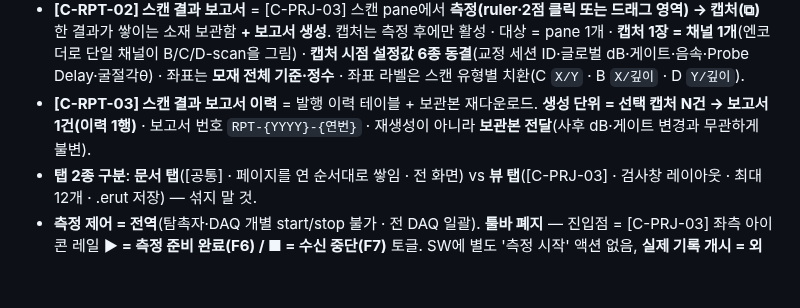
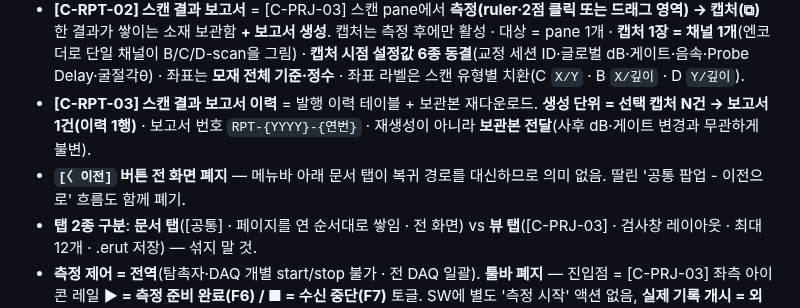
Before and after one commit to twinbee419-cloud/erut-interactive-prototype, a Markdown page: CLAUDE.md, the part around the change. Drawn GitHub-style; blank space fills up the shorter version.

Commit message:
docs(claude): [〈 이전] 버튼 전 화면 폐지 규칙 추가
Co-Authored-By: Claude Opus 5 (1M context) <noreply@anthropic.com>
Claude-Session: https://claude.ai/code/session_01KZrzTxx3xiwQTGTWEHhemx

```diff
--- a/CLAUDE.md
+++ b/CLAUDE.md
@@ -60,6 +60,7 @@ Claude Code 작업 지침. **ERUT** (Eroun Realtime Ultrasonic Testing) — 자
 - 교정 이력 = **[C-PRJ-05-01]**(교정 사이드바 헤더 [교정 이력] → 진입 · 조회 전용 테이블 + 감도 상세 모달 · 기록 항목 정본은 [C-PRJ-05]) · 재교정 = **[C-CAL-01-01]** 탐촉자 재교정(교정 본체는 [C-PRJ-05]). 보고서(메뉴바 **'보고서'** 대분류) = **[C-RPT-01]** 측정 보고서(Ctrl+P) · **[C-RPT-02]** 스캔 결과 보고서 · **[C-RPT-03]** 스캔 결과 보고서 이력. 알림 = **[C-NTF-01]** 알림-패널(종 아이콘 · 우측 340px · 최근 7일 요약) / 알림-페이지(문서 탭 · 전체 이력 테이블) **2문서·ID 공유** · 로그 LOG-01.
 - **[C-RPT-02] 스캔 결과 보고서** = [C-PRJ-03] 스캔 pane에서 **측정(ruler·2점 클릭 또는 드래그 영역) → 캡처(⧉)** 한 결과가 쌓이는 소재 보관함 **+ 보고서 생성**. 캡처는 측정 후에만 활성 · 대상 = pane 1개 · **캡처 1장 = 채널 1개**(엔코더로 단일 채널이 B/C/D-scan을 그림) · **캡처 시점 설정값 6종 동결**(교정 세션 ID·글로벌 dB·게이트·음속·Probe Delay·굴절각θ) · 좌표는 **모재 전체 기준·정수** · 좌표 라벨은 스캔 유형별 치환(C `X/Y` · B `X/깊이` · D `Y/깊이`).
 - **[C-RPT-03] 스캔 결과 보고서 이력** = 발행 이력 테이블 + 보관본 재다운로드. **생성 단위 = 선택 캡처 N건 → 보고서 1건(이력 1행)** · 보고서 번호 `RPT-{YYYY}-{연번}` · 재생성이 아니라 **보관본 전달**(사후 dB·게이트 변경과 무관하게 불변).
+- **`[〈 이전]` 버튼 전 화면 폐지** — 메뉴바 아래 문서 탭이 복귀 경로를 대신하므로 의미 없음. 딸린 '공통 팝업 - 이전으로' 흐름도 함께 폐기.
 - **탭 2종 구분**: **문서 탭**([공통] · 페이지를 연 순서대로 쌓임 · 전 화면) vs **뷰 탭**([C-PRJ-03] · 검사창 레이아웃 · 최대 12개 · .erut 저장) — 섞지 말 것.
 - **측정 제어 = 전역**(탐촉자·DAQ 개별 start/stop 불가 · 전 DAQ 일괄). **툴바 폐지** — 진입점 = [C-PRJ-03] 좌측 아이콘 레일 **▶ = 측정 준비 완료(F6) / ■ = 수신 중단(F7)** 토글. SW에 별도 '측정 시작' 액션 없음, **실제 기록 개시 = 외부 트리거**(로봇의 시작점 QR 인식 = 검사 시작 신호 · 검사자 수동 탐촉). 단축키: F6 · F7 · Ctrl+S 저장 · Ctrl+O 열기 · Ctrl+P 보고서. 일시정지 폐지. 상태바 = `DAQ 장비`·`MQTT` 상태 dot만(N/M 카운트 없음).
 - **검사(inspection) 엔티티**([C-PRJ-03]): 상태 3단계 **대기 / 진행중(데이터 1건 이상 수집) / 완료(마감)** — 구 측정 상태 3단계(대기·준비 완료·측정 중) 대체. **모재 1 : 스캔 계획 1 : 검사 1** · 같은 모재에 완료 검사 N건 누적. 검사명 = `YYYY-MM-DD_{모재명}_{연번}`([C-SET-06] 설정). 스캔 계획·DAQ·모재·배치를 진행중에 저장하면 현재 검사 마감 후 새검사. 기록된 검사 조회 = **[C-PRJ-06] 결과 분석** — 완료 검사를 불러와 **A-scan 게이트만 사후 조정**해 C-scan 재구성(3분할 고정·뷰 탭 없음·좌 레일 1버튼 = 완료 검사 목록 모달). **음속·영점·굴절각·TCG·DAC는 readonly**(보고서 필수 기재 교정값 · 사후 변경 = 교정 이탈과 동등) · raw 불변. ⚠️두산 1순위인 **글로벌 dB 사후 조정·30파일 병합 일괄 증폭이 아직 미반영**.
```
